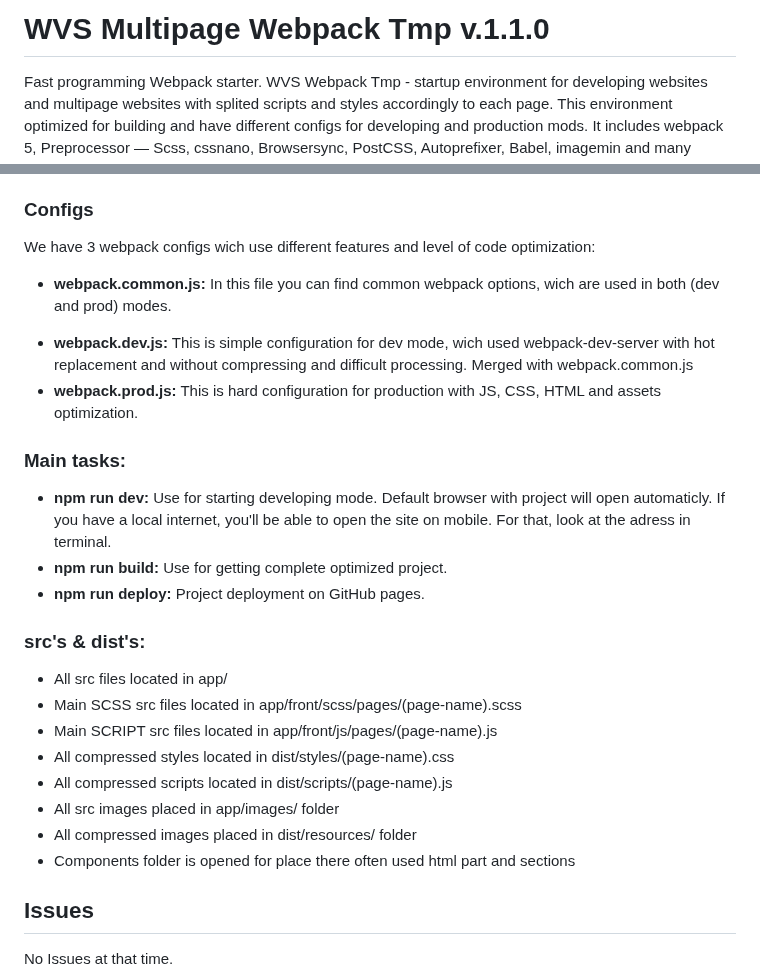
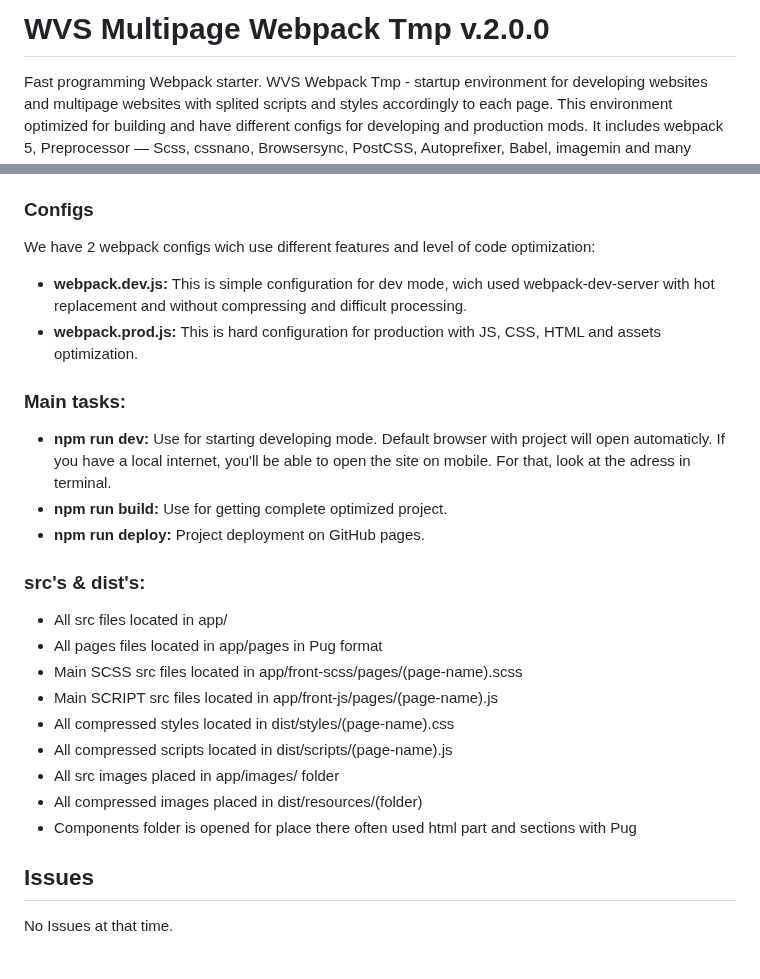
Before and after one commit to AlexeyGamovWVS/wvs-webpack-tmp, a Markdown page: readme.md, 2 parts joined by grey strips. GitHub-like rendering.

```diff
--- a/readme.md
+++ b/readme.md
@@ -1,4 +1,4 @@
-# WVS Multipage Webpack Tmp v.1.1.0
+# WVS Multipage Webpack Tmp v.2.0.0
 
 Fast programming Webpack starter.
 WVS Webpack Tmp - startup environment for developing websites and multipage websites with splited scripts and styles accordingly to each page. This environment optimized for building and have different configs for developing and production mods. It includes webpack 5, Preprocessor — Scss, cssnano, Browsersync, PostCSS, Autoprefixer, Babel, imagemin and many others. It uses best practices of images compression, JavaScript, CSS optimizing, working with html and includes some feachers, wich simplify developing.
@@ -31,10 +31,9 @@ git clone git@github.com:AlexeyGamovWVS/wvs-webpack-tmp.git
 
 ### Configs
 
-We have 3 webpack configs wich use different features and level of code optimization:
+We have 2 webpack configs wich use different features and level of code optimization:
 
-- <strong>webpack.common.js:</strong> In this file you can find common webpack options, wich are used in both (dev and prod) modes.
-* <strong>webpack.dev.js:</strong> This is simple configuration for dev mode, wich used webpack-dev-server with hot replacement and without compressing and difficult processing. Merged with webpack.common.js
+* <strong>webpack.dev.js:</strong> This is simple configuration for dev mode, wich used webpack-dev-server with hot replacement and without compressing and difficult processing.
 * <strong>webpack.prod.js:</strong> This is hard configuration for production with JS, CSS, HTML and assets optimization.
 
 ### Main tasks:
@@ -44,13 +43,14 @@ We have 3 webpack configs wich use different features and level of code optimiza
 
 ### src's & dist's:
 * All src files located in app/
-* Main SCSS src files located in app/front/scss/pages/(page-name).scss
-* Main SCRIPT src files located in app/front/js/pages/(page-name).js
+* All pages files located in app/pages in Pug format
+* Main SCSS src files located in app/front-scss/pages/(page-name).scss
+* Main SCRIPT src files located in app/front-js/pages/(page-name).js
 * All compressed styles located in dist/styles/(page-name).css
 * All compressed scripts located in dist/scripts/(page-name).js
 * All src images placed in app/images/ folder
-* All compressed images placed in dist/resources/ folder
-* Components folder is opened for place there often used html part and sections
+* All compressed images placed in dist/resources/(folder)
+* Components folder is opened for place there often used html part and sections with Pug
 
 ## Issues
 No Issues at that time.
```
